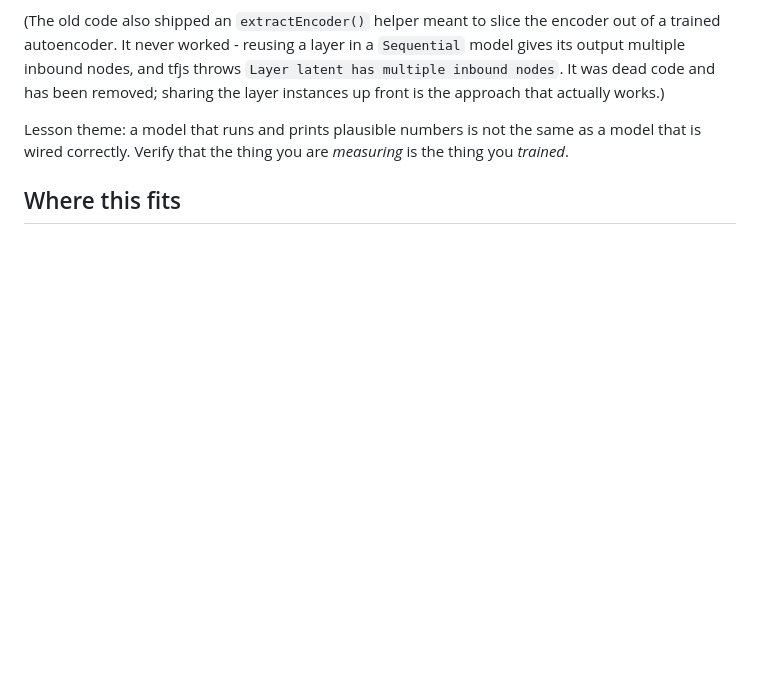
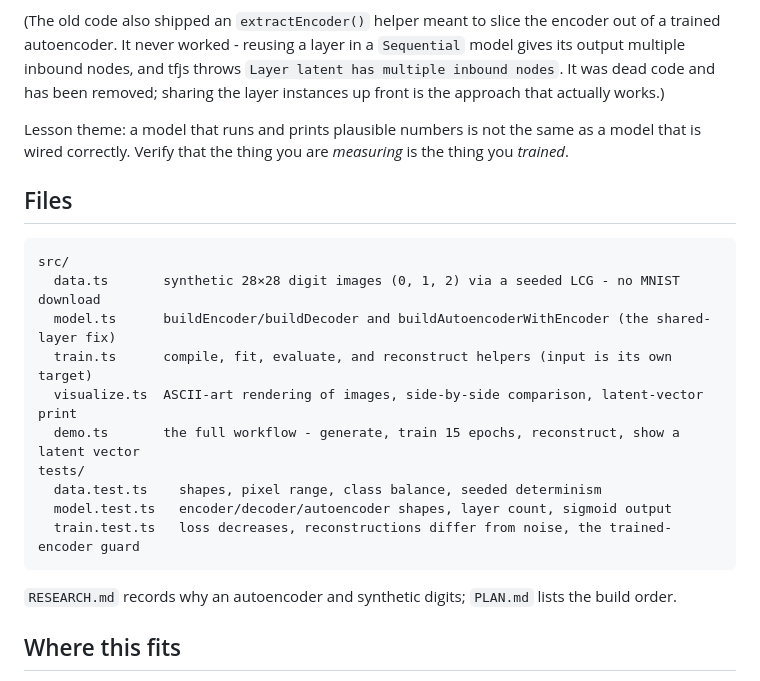
Before and after one commit to PranjalAgni/algocamp-projects, a Markdown page: 12-mnist-autoencoder/README.md, the part around the change. Drawn GitHub-style; blank space fills up the shorter version.

Commit message:
gnhf 59: Added the missing `## Files` section to project 12's README, the sole project of 12 lacking the source-tree-map section all 11 siblings carry, matching the established convention with verified per-file descriptions.

````diff
--- a/12-mnist-autoencoder/README.md
+++ b/12-mnist-autoencoder/README.md
@@ -49,6 +49,23 @@ The fix is a one-liner in principle and a real lesson in practice: the encoder y
 
 Lesson theme: a model that runs and prints plausible numbers is not the same as a model that is wired correctly. Verify that the thing you are *measuring* is the thing you *trained*.
 
+## Files
+
+```
+src/
+  data.ts       synthetic 28×28 digit images (0, 1, 2) via a seeded LCG - no MNIST download
+  model.ts      buildEncoder/buildDecoder and buildAutoencoderWithEncoder (the shared-layer fix)
+  train.ts      compile, fit, evaluate, and reconstruct helpers (input is its own target)
+  visualize.ts  ASCII-art rendering of images, side-by-side comparison, latent-vector print
+  demo.ts       the full workflow - generate, train 15 epochs, reconstruct, show a latent vector
+tests/
+  data.test.ts    shapes, pixel range, class balance, seeded determinism
+  model.test.ts   encoder/decoder/autoencoder shapes, layer count, sigmoid output
+  train.test.ts   loss decreases, reconstructions differ from noise, the trained-encoder guard
+```
+
+`RESEARCH.md` records why an autoencoder and synthetic digits; `PLAN.md` lists the build order.
+
 ## Where this fits
 
 This closes the loop opened in project 06 (a supervised classifier on tfjs) and project 03 (embeddings as learned vectors). An autoencoder's latent space is an embedding you trained yourself, with no labels - the same "data becomes a vector where geometry is meaning" idea from project 03, arrived at through reconstruction instead of a pretrained model.
````
